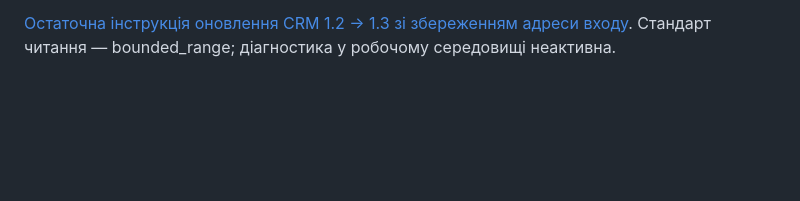
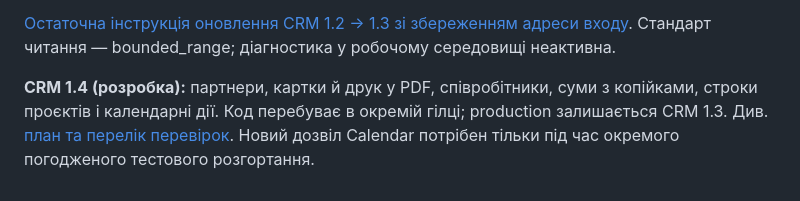
Before and after one commit to Prool-bot/grant-consulting-crm, a Markdown page: README.md, the part around the change. GitHub-like rendering; blank space fills up the shorter version.

Commit message:
CRM 1.4: оновити номер версії збірки й документацію

```diff
--- a/README.md
+++ b/README.md
@@ -53,3 +53,5 @@ GitHub Actions запускає `npm test` і `npm run build` на Node.js 22 п
 **CRM 1.3:** компактний каталог, соцмережі, код неприбутковості, вік організації, нові типи, лічильники поданих/виграних заявок і примітки в таблиці. [Сумісність та ручна перевірка](docs/V1_3_CLIENT_CATALOG.md). Без міграції з CRM 1.2 та без розгортання.
 
 [Остаточна інструкція оновлення CRM 1.2 → 1.3 зі збереженням адреси входу](docs/V1_3_RELEASE.md). Стандарт читання — bounded_range; діагностика у робочому середовищі неактивна.
+
+**CRM 1.4 (розробка):** партнери, картки й друк у PDF, співробітники, суми з копійками, строки проєктів і календарні дії. Код перебуває в окремій гілці; production залишається CRM 1.3. Див. [план та перелік перевірок](docs/V1_4_WORKPLAN.md). Новий дозвіл Calendar потрібен тільки під час окремого погодженого тестового розгортання.
```
